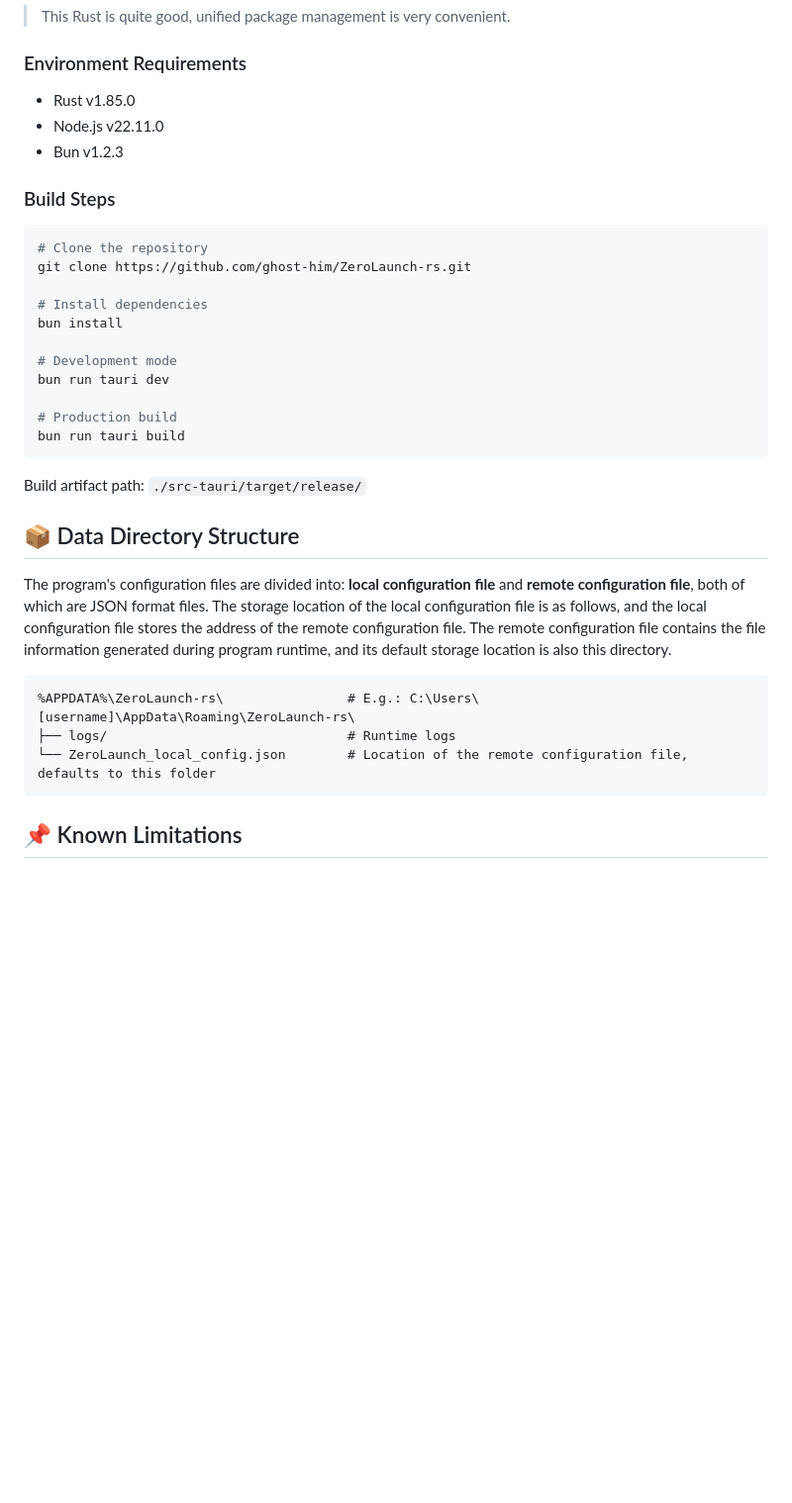
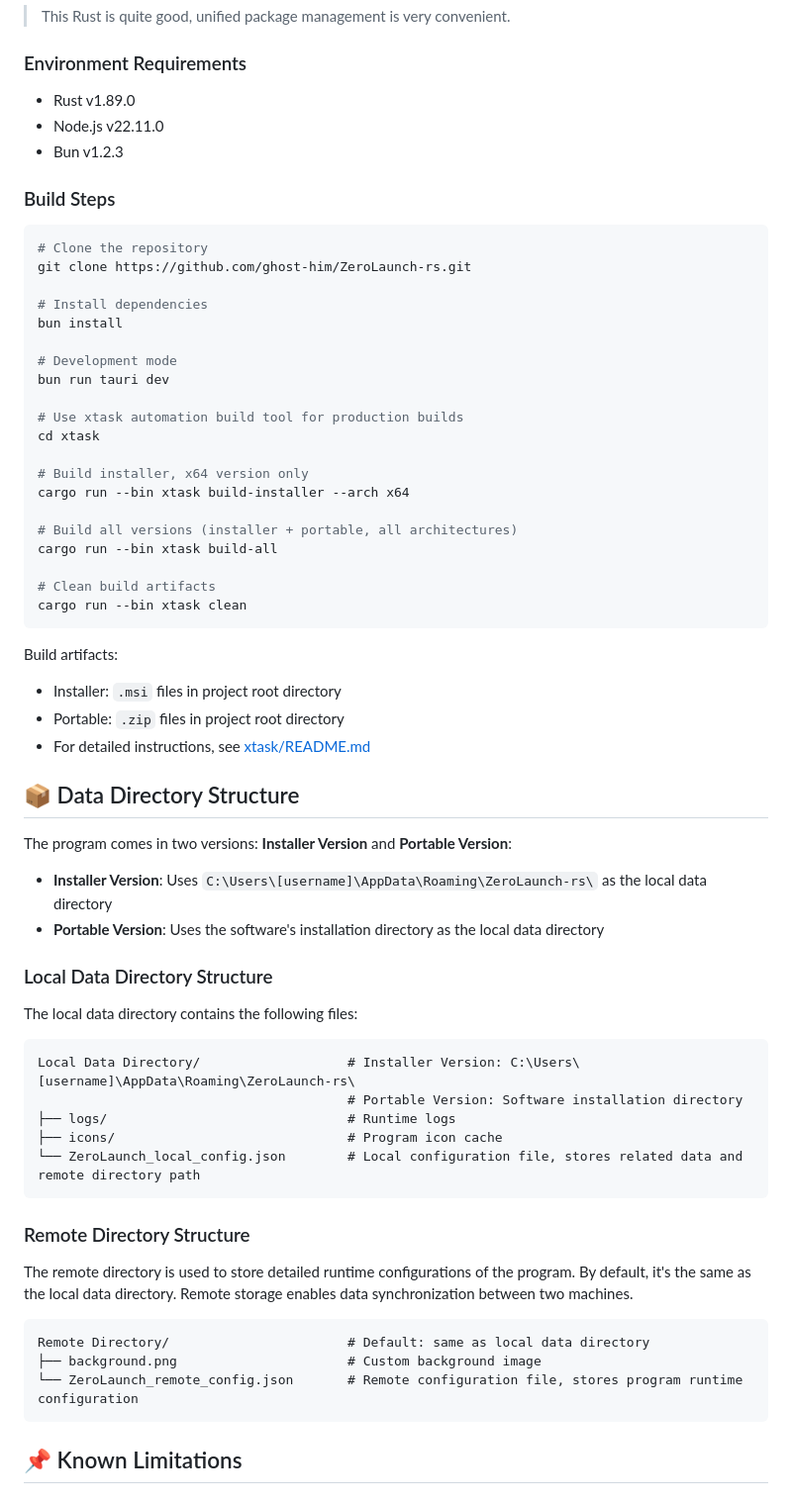
Before and after one commit to ghost-him/ZeroLaunch-rs, a Markdown page: readme-en.md, the part around one of its changes. Shown at 99% size. Rendered like a GitHub page; blank space fills up the shorter version.

````diff
--- a/readme-en.md
+++ b/readme-en.md
@@ -116,7 +116,7 @@ Writing documentation is so troublesome, and sometimes I can't describe things w
 
 ### Environment Requirements
 
-*   Rust v1.85.0
+*   Rust v1.89.0
 *   Node.js v22.11.0
 *   Bun v1.2.3
 
@@ -132,20 +132,51 @@ bun install
 # Development mode
 bun run tauri dev
 
-# Production build
-bun run tauri build
+# Use xtask automation build tool for production builds
+cd xtask
+
+# Build installer, x64 version only
+cargo run --bin xtask build-installer --arch x64
+
+# Build all versions (installer + portable, all architectures)
+cargo run --bin xtask build-all
+
+# Clean build artifacts
+cargo run --bin xtask clean
 ```
 
-Build artifact path: `./src-tauri/target/release/`
+Build artifacts:
+- Installer: `.msi` files in project root directory
+- Portable: `.zip` files in project root directory
+- For detailed instructions, see [xtask/README.md](xtask/README.md)
 
 ## 📦 Data Directory Structure
 
-The program's configuration files are divided into: **local configuration file** and **remote configuration file**, both of which are JSON format files. The storage location of the local configuration file is as follows, and the local configuration file stores the address of the remote configuration file. The remote configuration file contains the file information generated during program runtime, and its default storage location is also this directory.
+The program comes in two versions: **Installer Version** and **Portable Version**:
+
+- **Installer Version**: Uses `C:\Users\[username]\AppData\Roaming\ZeroLaunch-rs\` as the local data directory
+- **Portable Version**: Uses the software's installation directory as the local data directory
+
+### Local Data Directory Structure
+
+The local data directory contains the following files:
 
 ```
-%APPDATA%\ZeroLaunch-rs\                # E.g.: C:\Users\[username]\AppData\Roaming\ZeroLaunch-rs\
+Local Data Directory/                   # Installer Version: C:\Users\[username]\AppData\Roaming\ZeroLaunch-rs\
+                                        # Portable Version: Software installation directory
 ├── logs/                               # Runtime logs
-└── ZeroLaunch_local_config.json        # Location of the remote configuration file, defaults to this folder
+├── icons/                              # Program icon cache
+└── ZeroLaunch_local_config.json        # Local configuration file, stores related data and remote directory path
+```
+
+### Remote Directory Structure
+
+The remote directory is used to store detailed runtime configurations of the program. By default, it's the same as the local data directory. Remote storage enables data synchronization between two machines.
+
+```
+Remote Directory/                       # Default: same as local data directory
+├── background.png                      # Custom background image
+└── ZeroLaunch_remote_config.json       # Remote configuration file, stores program runtime configuration
 ```
 
 ## 📌 Known Limitations
````
Also changed, not shown: other parts of readme-en.md (+23 -3 lines), README.md (+59 -9 lines), readme-cn2.md (+61 -10 lines), asset/select_language.png (added).
